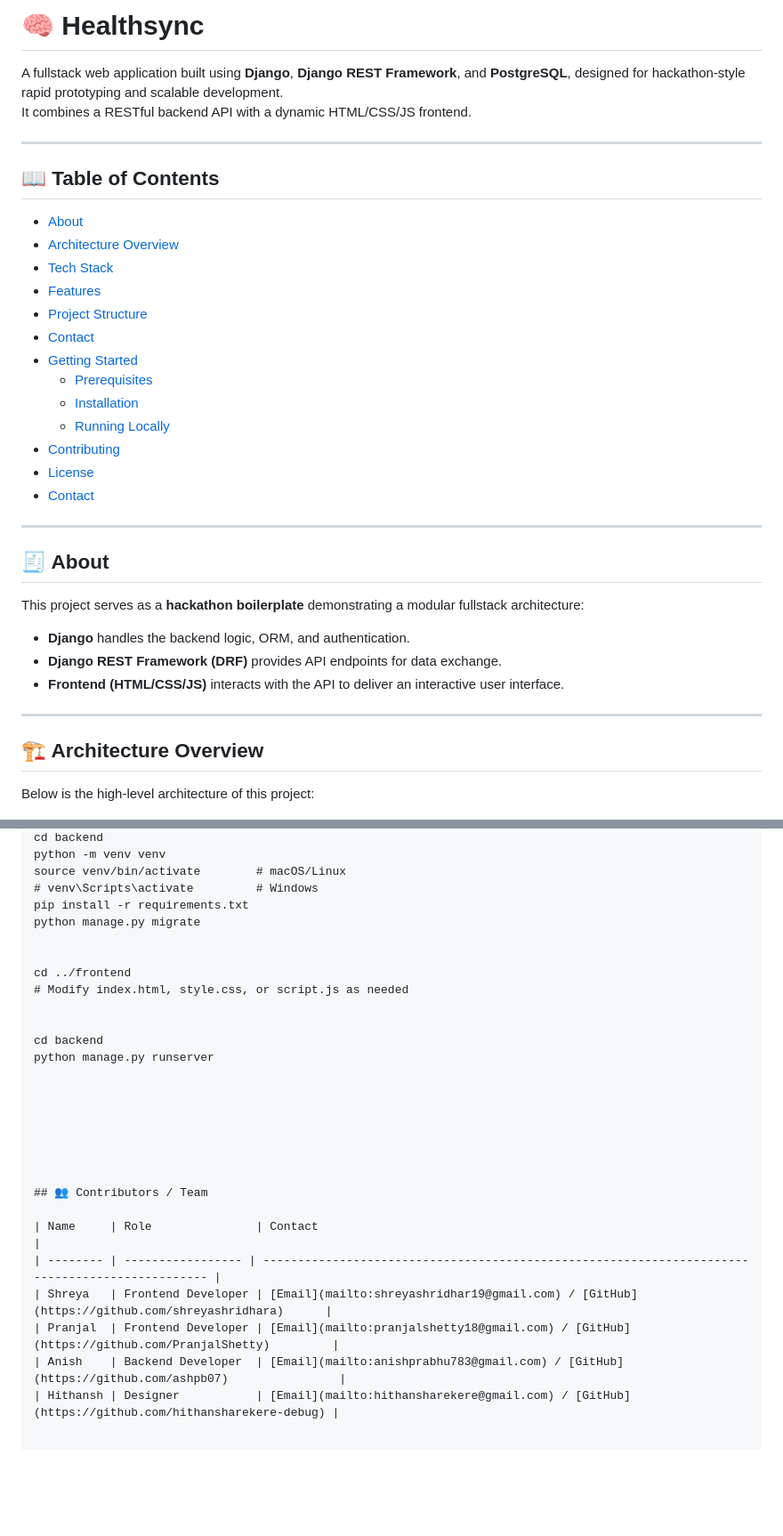
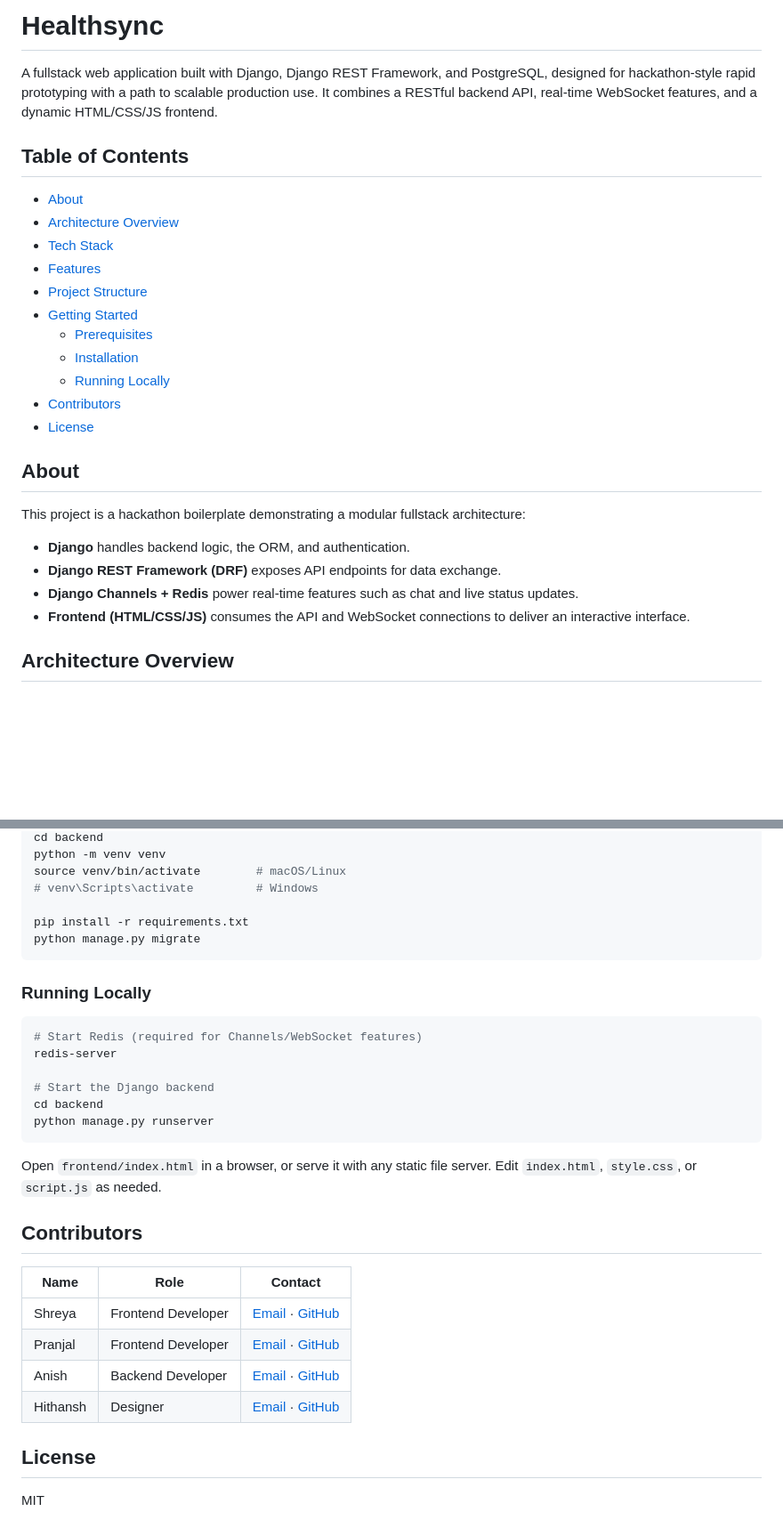
Before and after one commit to ashpb07/hackathon-website, a Markdown page: README.md, 2 parts joined by grey strips. Shown at 89% size. GitHub-like rendering; blank space fills up the shorter version.

````diff
--- a/README.md
+++ b/README.md
@@ -1,41 +1,31 @@
-# 🧠 Healthsync
+# Healthsync
 
-A fullstack web application built using **Django**, **Django REST Framework**, and **PostgreSQL**, designed for hackathon-style rapid prototyping and scalable development.
-It combines a RESTful backend API with a dynamic HTML/CSS/JS frontend.
+A fullstack web application built with Django, Django REST Framework, and PostgreSQL, designed for hackathon-style rapid prototyping with a path to scalable production use. It combines a RESTful backend API, real-time WebSocket features, and a dynamic HTML/CSS/JS frontend.
 
----
-
-## 📖 Table of Contents
+## Table of Contents
 
 - [About](#about)
 - [Architecture Overview](#architecture-overview)
 - [Tech Stack](#tech-stack)
 - [Features](#features)
 - [Project Structure](#project-structure)
-- [Contact](#contact)
 - [Getting Started](#getting-started)
   - [Prerequisites](#prerequisites)
   - [Installation](#installation)
   - [Running Locally](#running-locally)
-- [Contributing](#contributing)
+- [Contributors](#contributors)
 - [License](#license)
-- [Contact](#contact)
 
----
+## About
 
-## 🧾 About
+This project is a hackathon boilerplate demonstrating a modular fullstack architecture:
 
-This project serves as a **hackathon boilerplate** demonstrating a modular fullstack architecture:
+- **Django** handles backend logic, the ORM, and authentication.
+- **Django REST Framework (DRF)** exposes API endpoints for data exchange.
+- **Django Channels + Redis** power real-time features such as chat and live status updates.
+- **Frontend (HTML/CSS/JS)** consumes the API and WebSocket connections to deliver an interactive interface.
 
-- **Django** handles the backend logic, ORM, and authentication.
-- **Django REST Framework (DRF)** provides API endpoints for data exchange.
-- **Frontend (HTML/CSS/JS)** interacts with the API to deliver an interactive user interface.
-
----
-
-## 🏗️ Architecture Overview
-
-Below is the high-level architecture of this project:
+## Architecture Overview
 
 ![Architecture Diagram](./assets/arc.png)
 
@@ -132,28 +132,33 @@ cd backend
 python -m venv venv
 source venv/bin/activate        # macOS/Linux
 # venv\Scripts\activate         # Windows
+
 pip install -r requirements.txt
 python manage.py migrate
+```
 
+### Running Locally
 
-cd ../frontend
-# Modify index.html, style.css, or script.js as needed
+```bash
+# Start Redis (required for Channels/WebSocket features)
+redis-server
 
-
+# Start the Django backend
 cd backend
 python manage.py runserver
+```
 
+Open `frontend/index.html` in a browser, or serve it with any static file server. Edit `index.html`, `style.css`, or `script.js` as needed.
 
+## Contributors
 
+| Name | Role | Contact |
+|------|------|---------|
+| Shreya | Frontend Developer | [Email](mailto:shreyashridhar19@gmail.com) · [GitHub](https://github.com/shreyashridhara) |
+| Pranjal | Frontend Developer | [Email](mailto:pranjalshetty18@gmail.com) · [GitHub](https://github.com/PranjalShetty) |
+| Anish | Backend Developer | [Email](mailto:anishprabhu783@gmail.com) · [GitHub](https://github.com/ashpb07) |
+| Hithansh | Designer | [Email](mailto:hithansharekere@gmail.com) · [GitHub](https://github.com/hithansharekere-debug) |
 
+## License
 
-
-
-## 👥 Contributors / Team
-
-| Name     | Role               | Contact                                                                                        |
-| -------- | ----------------- | ----------------------------------------------------------------------------------------------- |
-| Shreya   | Frontend Developer | [Email](mailto:shreyashridhar19@gmail.com) / [GitHub](https://github.com/shreyashridhara)      |
-| Pranjal  | Frontend Developer | [Email](mailto:pranjalshetty18@gmail.com) / [GitHub](https://github.com/PranjalShetty)         |
-| Anish    | Backend Developer  | [Email](mailto:anishprabhu783@gmail.com) / [GitHub](https://github.com/ashpb07)                |
-| Hithansh | Designer           | [Email](mailto:hithansharekere@gmail.com) / [GitHub](https://github.com/hithansharekere-debug) |
+MIT
````
Also changed, not shown: other parts of README.md (+72 -62 lines).
